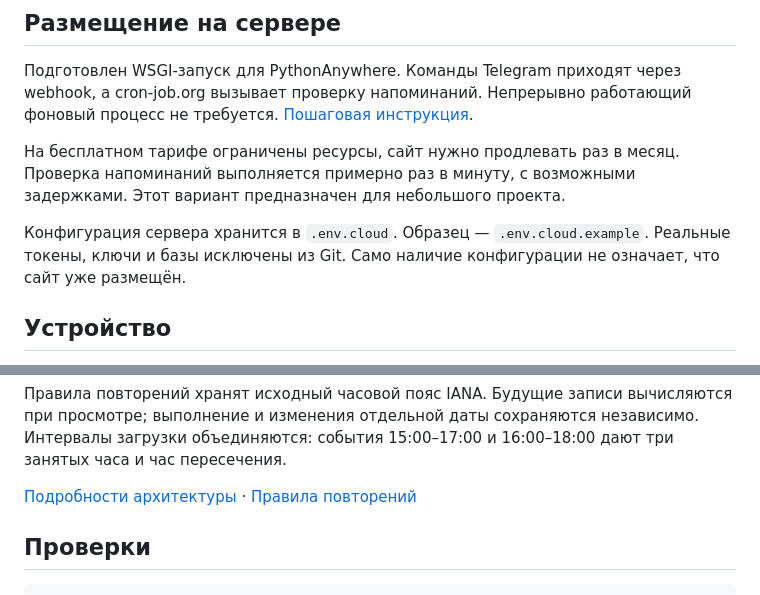
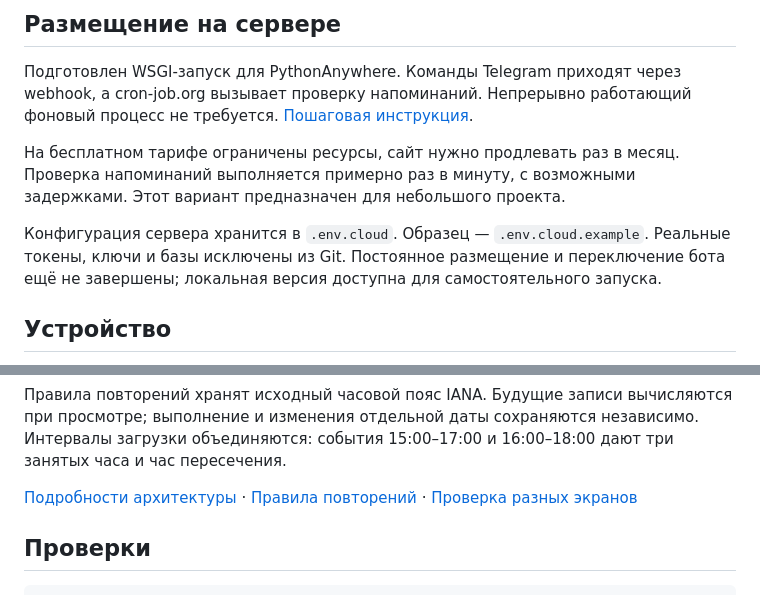
Before and after one commit to 1eoBrav0/ser-ritm, a Markdown page: README.md, 2 parts joined by grey strips. GitHub-like rendering.

```diff
--- a/README.md
+++ b/README.md
@@ -36,7 +49,7 @@ python server.py
 
 На бесплатном тарифе ограничены ресурсы, сайт нужно продлевать раз в месяц. Проверка напоминаний выполняется примерно раз в минуту, с возможными задержками. Этот вариант предназначен для небольшого проекта.
 
-Конфигурация сервера хранится в `.env.cloud`. Образец — `.env.cloud.example`. Реальные токены, ключи и базы исключены из Git. Само наличие конфигурации не означает, что сайт уже размещён.
+Конфигурация сервера хранится в `.env.cloud`. Образец — `.env.cloud.example`. Реальные токены, ключи и базы исключены из Git. Постоянное размещение и переключение бота ещё не завершены; локальная версия доступна для самостоятельного запуска.
 
 ## Устройство
 
@@ -59,7 +72,7 @@ docs/                    архитектура, настройка и прин
 
 Правила повторений хранят исходный часовой пояс IANA. Будущие записи вычисляются при просмотре; выполнение и изменения отдельной даты сохраняются независимо. Интервалы загрузки объединяются: события 15:00–17:00 и 16:00–18:00 дают три занятых часа и час пересечения.
 
-[Подробности архитектуры](docs/architecture.md) · [Правила повторений](docs/recurrence.md)
+[Подробности архитектуры](docs/architecture.md) · [Правила повторений](docs/recurrence.md) · [Проверка разных экранов](docs/responsive.md)
 
 ## Проверки
 
```
Also changed, not shown: other parts of README.md (+16 -3 lines), docs/responsive.md (added, +20 -0 lines), docs/images/desktop-v2.8.png (added), docs/images/mobile-v2.8.png (added), 3 other files.
